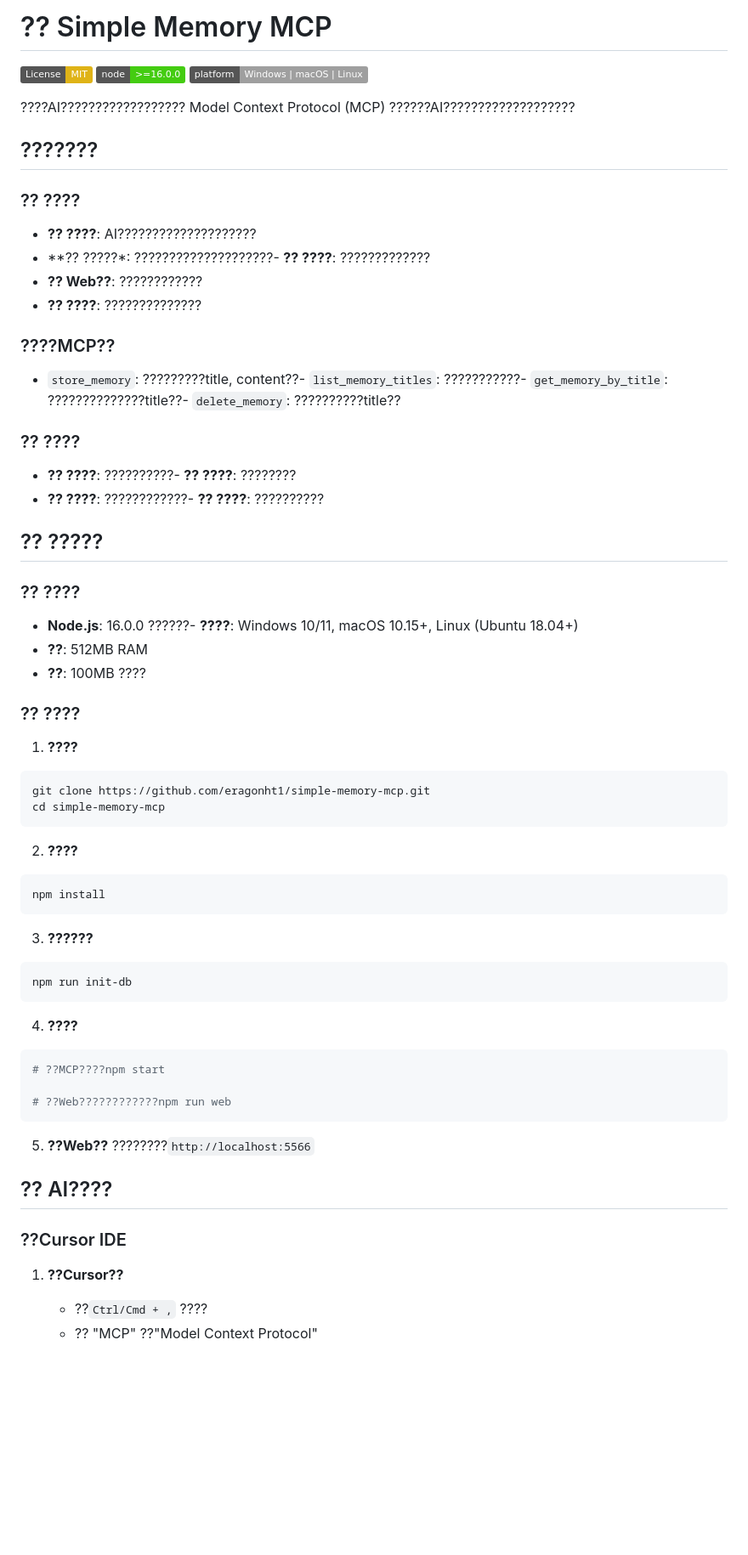
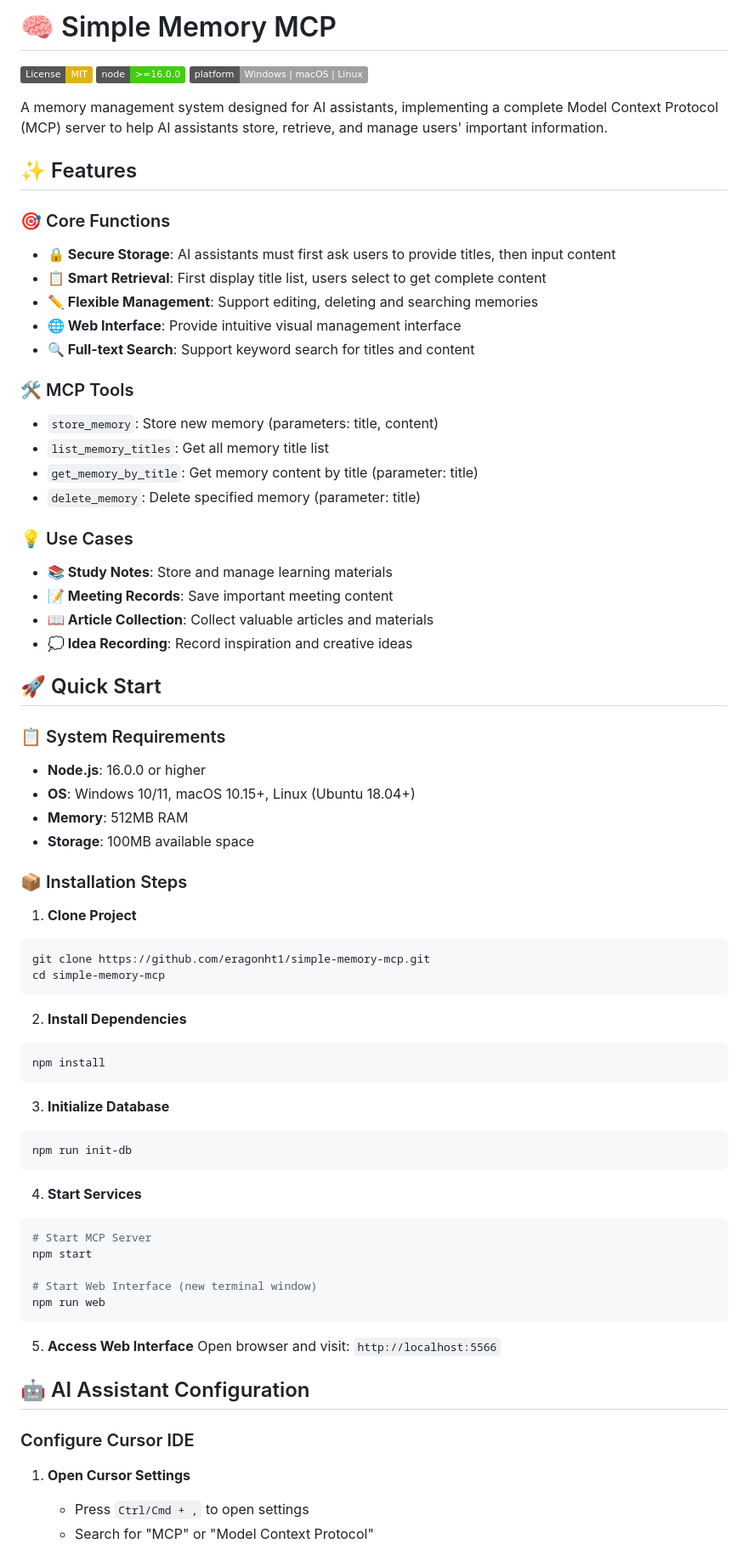
Before and after one commit to eragonht1/simple-memory-mcp, a Markdown page: README.md, the part around one of its changes. Shown at 85% size. Drawn GitHub-style; badges without logos; blank space fills up the shorter version.

````diff
--- a/README.md
+++ b/README.md
@@ -1,60 +1,75 @@
-# ?? Simple Memory MCP
+# 🧠 Simple Memory MCP
 
 [![License: MIT](https://img.shields.io/badge/License-MIT-yellow.svg)](https://opensource.org/licenses/MIT)
 [![Node.js Version](https://img.shields.io/badge/node-%3E%3D16.0.0-brightgreen.svg)](https://nodejs.org/)
 [![Platform](https://img.shields.io/badge/platform-Windows%20%7C%20macOS%20%7C%20Linux-lightgrey.svg)](https://github.com/eragonht1/simple-memory-mcp)
 
-????AI?????????????????? Model Context Protocol (MCP) ??????AI???????????????????
-## ???????
-### ?? ????
-- **?? ????**: AI????????????????????
-- **?? ?????*: ????????????????????- **?? ????**: ?????????????
-- **?? Web??**: ????????????
-- **?? ????**: ??????????????
-### ????MCP??
-- `store_memory`: ?????????title, content??- `list_memory_titles`: ???????????- `get_memory_by_title`: ??????????????title??- `delete_memory`: ??????????title??
-### ?? ????
-- **?? ????**: ??????????- **?? ????**: ????????
-- **?? ????**: ????????????- **?? ????**: ??????????
-## ?? ?????
-### ?? ????
-- **Node.js**: 16.0.0 ??????- **????**: Windows 10/11, macOS 10.15+, Linux (Ubuntu 18.04+)
-- **??**: 512MB RAM
-- **??**: 100MB ????
+A memory management system designed for AI assistants, implementing a complete Model Context Protocol (MCP) server to help AI assistants store, retrieve, and manage users' important information.
 
-### ?? ????
+## ✨ Features
 
-1. **????**
+### 🎯 Core Functions
+- **🔒 Secure Storage**: AI assistants must first ask users to provide titles, then input content
+- **📋 Smart Retrieval**: First display title list, users select to get complete content
+- **✏️ Flexible Management**: Support editing, deleting and searching memories
+- **🌐 Web Interface**: Provide intuitive visual management interface
+- **🔍 Full-text Search**: Support keyword search for titles and content
+
+### 🛠️ MCP Tools
+- `store_memory`: Store new memory (parameters: title, content)
+- `list_memory_titles`: Get all memory title list
+- `get_memory_by_title`: Get memory content by title (parameter: title)
+- `delete_memory`: Delete specified memory (parameter: title)
+
+### 💡 Use Cases
+- **📚 Study Notes**: Store and manage learning materials
+- **📝 Meeting Records**: Save important meeting content
+- **📖 Article Collection**: Collect valuable articles and materials
+- **💭 Idea Recording**: Record inspiration and creative ideas
+
+## 🚀 Quick Start
+
+### 📋 System Requirements
+- **Node.js**: 16.0.0 or higher
+- **OS**: Windows 10/11, macOS 10.15+, Linux (Ubuntu 18.04+)
+- **Memory**: 512MB RAM
+- **Storage**: 100MB available space
+
+### 📦 Installation Steps
+
+1. **Clone Project**
 ```bash
 git clone https://github.com/eragonht1/simple-memory-mcp.git
 cd simple-memory-mcp
 ```
 
-2. **????**
+2. **Install Dependencies**
 ```bash
 npm install
 ```
 
-3. **??????**
+3. **Initialize Database**
 ```bash
 npm run init-db
 ```
 
-4. **????**
+4. **Start Services**
 ```bash
-# ??MCP????npm start
+# Start MCP Server
+npm start
 
-# ??Web????????????npm run web
+# Start Web Interface (new terminal window)
+npm run web
 ```
 
-5. **??Web??**
-????????`http://localhost:5566`
+5. **Access Web Interface**
+Open browser and visit: `http://localhost:5566`
 
-## ?? AI????
+## 🤖 AI Assistant Configuration
 
-### ??Cursor IDE
+### Configure Cursor IDE
 
-1. **??Cursor??**
-   - ??`Ctrl/Cmd + ,` ????
-   - ?? "MCP" ??"Model Context Protocol"
+1. **Open Cursor Settings**
+   - Press `Ctrl/Cmd + ,` to open settings
+   - Search for "MCP" or "Model Context Protocol"
 
````
Also changed, not shown: other parts of README.md (+111 -90 lines).
